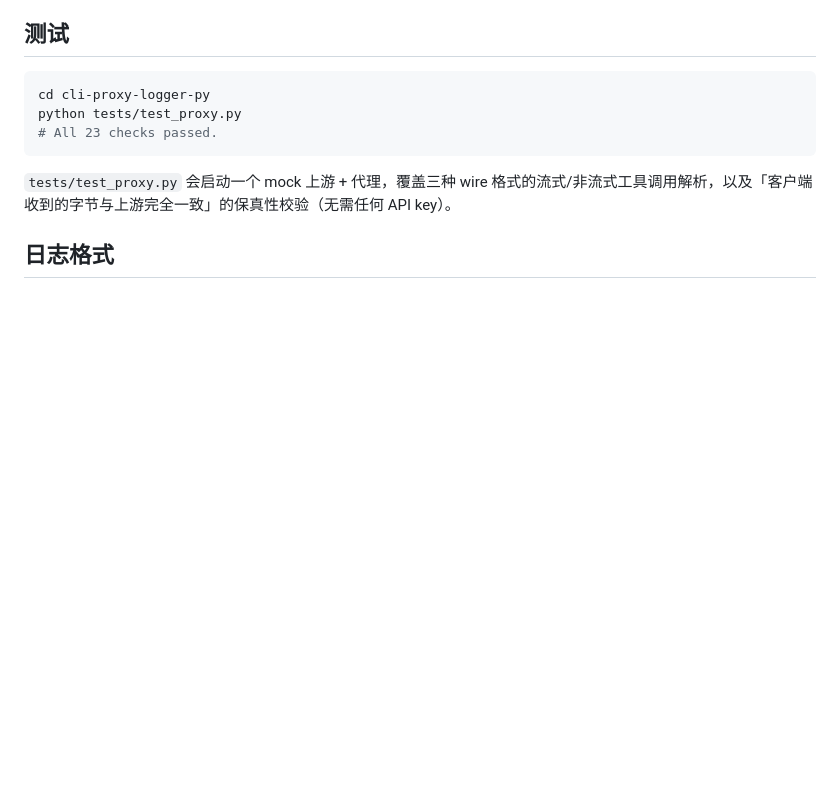
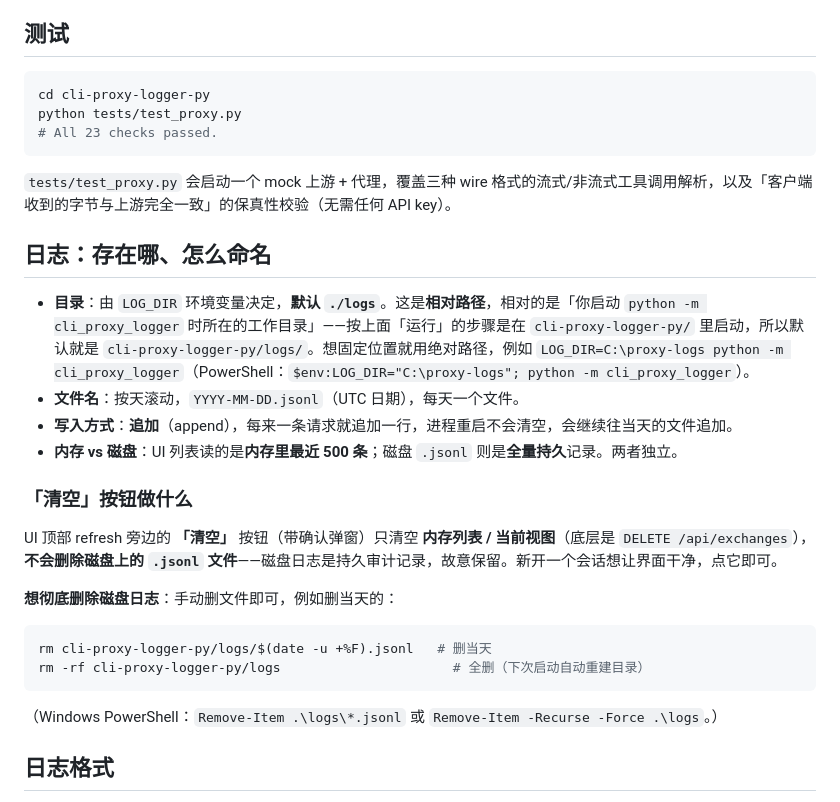
Before and after one commit to chaojilaoshi/practice, a Markdown page: cli-proxy-logger-py/README.md, the part around one of its changes. Rendered like a GitHub page; blank space fills up the shorter version.

````diff
--- a/cli-proxy-logger-py/README.md
+++ b/cli-proxy-logger-py/README.md
@@ -175,5 +175,23 @@ python tests/test_proxy.py
 
 `tests/test_proxy.py` 会启动一个 mock 上游 + 代理，覆盖三种 wire 格式的流式/非流式工具调用解析，以及「客户端收到的字节与上游完全一致」的保真性校验（无需任何 API key）。
 
+## 日志：存在哪、怎么命名
+
+- **目录**：由 `LOG_DIR` 环境变量决定，**默认 `./logs`**。这是**相对路径**，相对的是「你启动 `python -m cli_proxy_logger` 时所在的工作目录」——按上面「运行」的步骤是在 `cli-proxy-logger-py/` 里启动，所以默认就是 `cli-proxy-logger-py/logs/`。想固定位置就用绝对路径，例如 `LOG_DIR=C:\proxy-logs python -m cli_proxy_logger`（PowerShell：`$env:LOG_DIR="C:\proxy-logs"; python -m cli_proxy_logger`）。
+- **文件名**：按天滚动，`YYYY-MM-DD.jsonl`（UTC 日期），每天一个文件。
+- **写入方式**：**追加**（append），每来一条请求就追加一行，进程重启不会清空，会继续往当天的文件追加。
+- **内存 vs 磁盘**：UI 列表读的是**内存里最近 500 条**；磁盘 `.jsonl` 则是**全量持久**记录。两者独立。
+
+### 「清空」按钮做什么
+
+UI 顶部 refresh 旁边的 **「清空」** 按钮（带确认弹窗）只清空 **内存列表 / 当前视图**（底层是 `DELETE /api/exchanges`），**不会删除磁盘上的 `.jsonl` 文件**——磁盘日志是持久审计记录，故意保留。新开一个会话想让界面干净，点它即可。
+
+**想彻底删除磁盘日志**：手动删文件即可，例如删当天的：
+```bash
+rm cli-proxy-logger-py/logs/$(date -u +%F).jsonl   # 删当天
+rm -rf cli-proxy-logger-py/logs                      # 全删（下次启动自动重建目录）
+```
+（Windows PowerShell：`Remove-Item .\logs\*.jsonl` 或 `Remove-Item -Recurse -Force .\logs`。）
+
 ## 日志格式
 
````
Also changed, not shown: other parts of cli-proxy-logger-py/README.md (+1 -1 lines), cli-proxy-logger-java/README.md (+21 -1 lines), cli-proxy-logger/README.md (+19 -1 lines).
